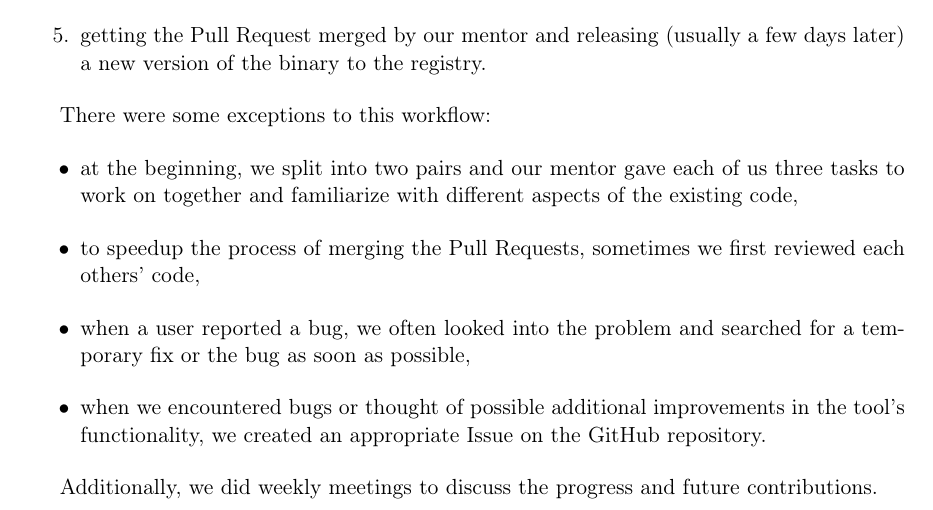
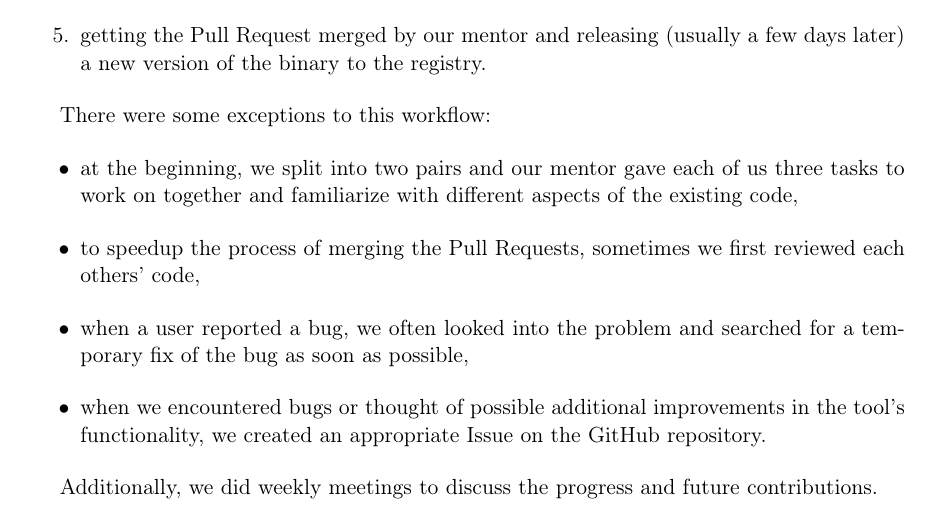
Before and after one commit to tonowak/bachelors-thesis, a LaTeX thesis (thesis-en.tex): part of page 29 of 37, cut so that both start at the same text. Compiled offline with pdfLaTeX.

Commit message:
Update thesis-en.tex
Co-authored-by: Bartosz Smolarczyk <92160712+SmolSir@users.noreply.github.com>

```diff
--- a/thesis-en.tex
+++ b/thesis-en.tex
@@ -719,7 +719,7 @@ There were some exceptions to this workflow:
 	\item to speedup the process of merging the Pull Requests,
 		sometimes we first reviewed each others' code,
 	\item when a user reported a bug, we often looked into the problem
-		and searched for a temporary fix or the bug as soon as possible,
+		and searched for a temporary fix of the bug as soon as possible,
 	\item when we encountered bugs or thought of possible additional improvements
 		in the tool's functionality,
 		we created an appropriate Issue on the GitHub repository.
```
